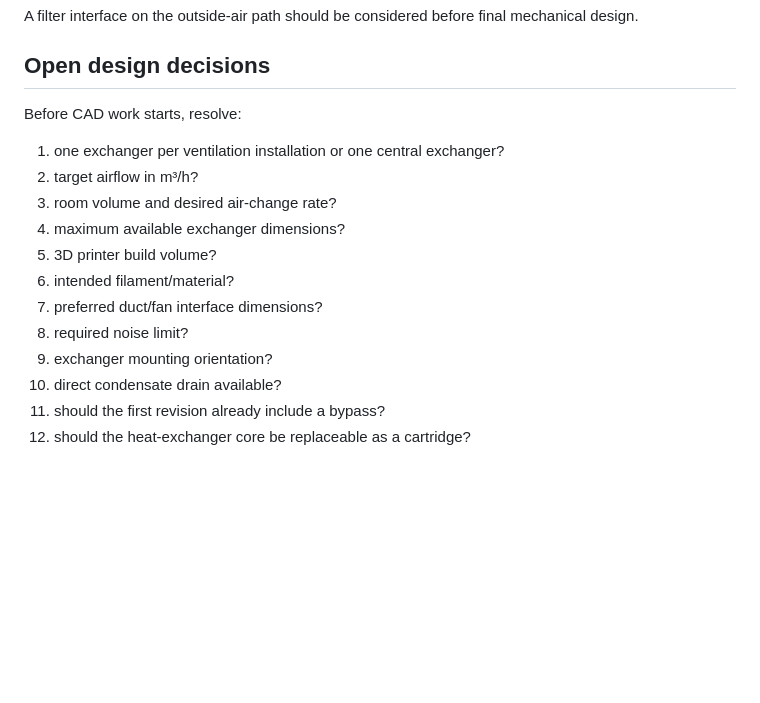
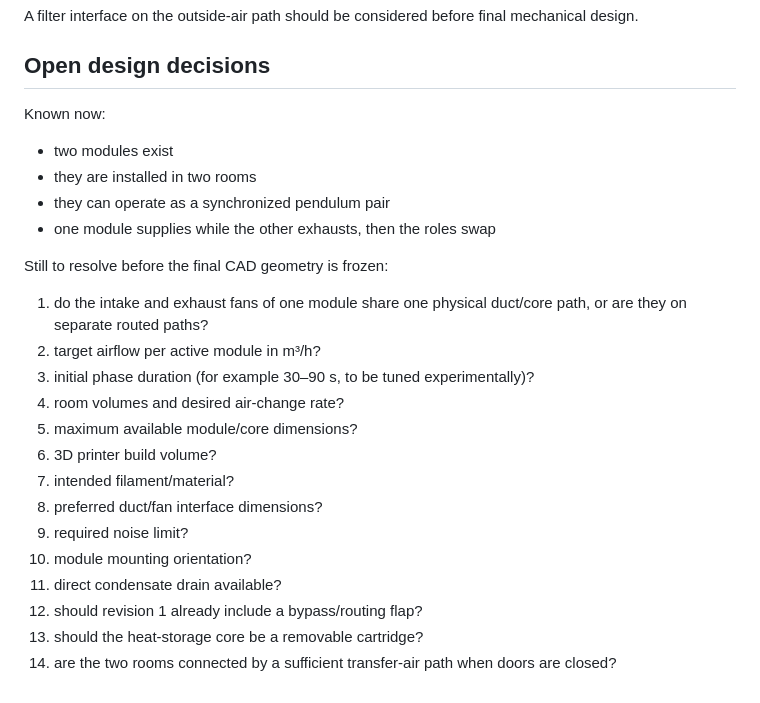
Before and after one commit to FragHunter/DuePointVentilation, a Markdown page: docs/heat-exchanger.md, the part around one of its changes. GitHub-like rendering; blank space fills up the shorter version.

```diff
--- a/docs/heat-exchanger.md
+++ b/docs/heat-exchanger.md
@@ -191,17 +202,26 @@ A filter interface on the outside-air path should be considered before final mec
 
 ## Open design decisions
 
-Before CAD work starts, resolve:
+Known now:
 
-1. one exchanger per ventilation installation or one central exchanger?
-2. target airflow in m³/h?
-3. room volume and desired air-change rate?
-4. maximum available exchanger dimensions?
-5. 3D printer build volume?
-6. intended filament/material?
-7. preferred duct/fan interface dimensions?
-8. required noise limit?
-9. exchanger mounting orientation?
-10. direct condensate drain available?
-11. should the first revision already include a bypass?
-12. should the heat-exchanger core be replaceable as a cartridge?
+- two modules exist
+- they are installed in two rooms
+- they can operate as a synchronized pendulum pair
+- one module supplies while the other exhausts, then the roles swap
+
+Still to resolve before the final CAD geometry is frozen:
+
+1. do the intake and exhaust fans of one module share one physical duct/core path, or are they on separate routed paths?
+2. target airflow per active module in m³/h?
+3. initial phase duration (for example 30–90 s, to be tuned experimentally)?
+4. room volumes and desired air-change rate?
+5. maximum available module/core dimensions?
+6. 3D printer build volume?
+7. intended filament/material?
+8. preferred duct/fan interface dimensions?
+9. required noise limit?
+10. module mounting orientation?
+11. direct condensate drain available?
+12. should revision 1 already include a bypass/routing flap?
+13. should the heat-storage core be a removable cartridge?
+14. are the two rooms connected by a sufficient transfer-air path when doors are closed?
```
Also changed, not shown: other parts of docs/heat-exchanger.md (+41 -30 lines).
